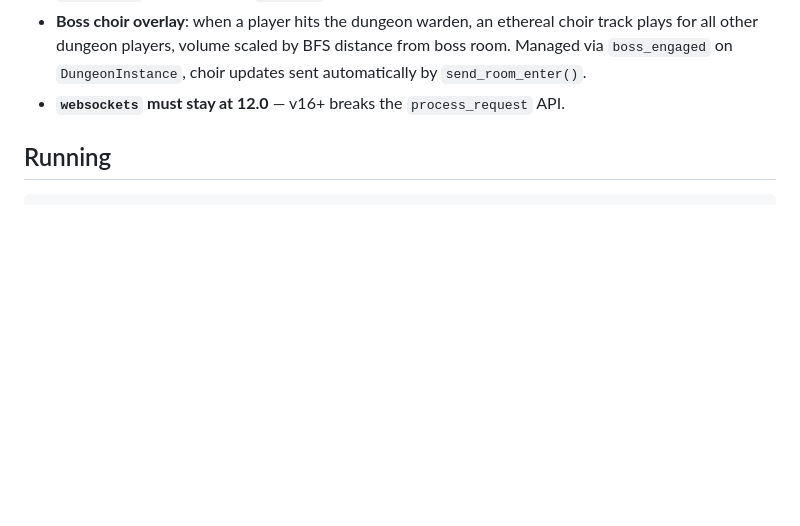
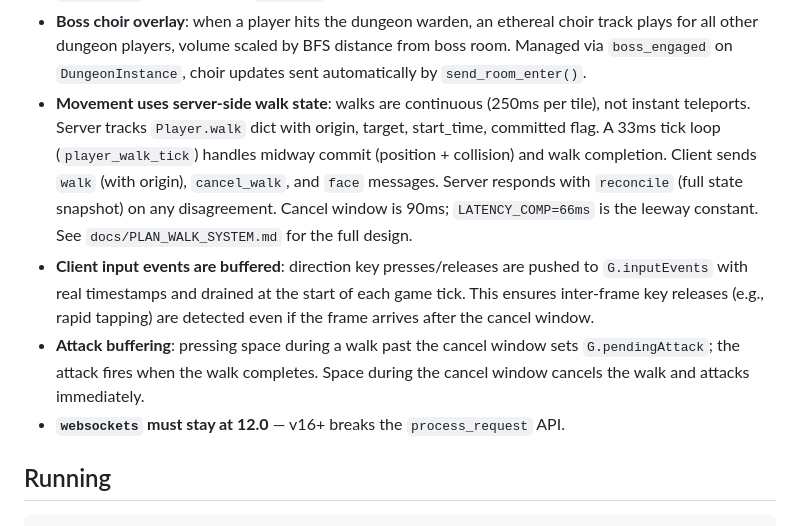
Before and after one commit to Coamithra/NotZelda, a Markdown page: CLAUDE.md, the part around the change. Drawn GitHub-style; blank space fills up the shorter version.

Commit message:
Update CLAUDE.md with walk system documentation
Co-Authored-By: Claude Opus 4.6 (1M context) <noreply@anthropic.com>

```diff
--- a/CLAUDE.md
+++ b/CLAUDE.md
@@ -51,6 +51,9 @@ When pushing to git make sure to update CLAUDE.md first!
 - **Sprites/tiles use `[colorKey, x, y, w, h]` rect layer format** everywhere (client + server validation + AI prompts).
 - **Custom tile properties** (walkable, etc.) live in `custom_tile_recipes[tile_id]` — no separate sets. `is_walkable_tile()` reads from the recipe dict. Client receives walkable flag via `custom_tiles` in `room_enter` and adds to its `WALKABLE` set.
 - **Boss choir overlay**: when a player hits the dungeon warden, an ethereal choir track plays for all other dungeon players, volume scaled by BFS distance from boss room. Managed via `boss_engaged` on `DungeonInstance`, choir updates sent automatically by `send_room_enter()`.
+- **Movement uses server-side walk state**: walks are continuous (250ms per tile), not instant teleports. Server tracks `Player.walk` dict with origin, target, start_time, committed flag. A 33ms tick loop (`player_walk_tick`) handles midway commit (position + collision) and walk completion. Client sends `walk` (with origin), `cancel_walk`, and `face` messages. Server responds with `reconcile` (full state snapshot) on any disagreement. Cancel window is 90ms; `LATENCY_COMP=66ms` is the leeway constant. See `docs/PLAN_WALK_SYSTEM.md` for the full design.
+- **Client input events are buffered**: direction key presses/releases are pushed to `G.inputEvents` with real timestamps and drained at the start of each game tick. This ensures inter-frame key releases (e.g., rapid tapping) are detected even if the frame arrives after the cancel window.
+- **Attack buffering**: pressing space during a walk past the cancel window sets `G.pendingAttack`; the attack fires when the walk completes. Space during the cancel window cancels the walk and attacks immediately.
 - **`websockets` must stay at 12.0** — v16+ breaks the `process_request` API.
 
 ## Running
```
